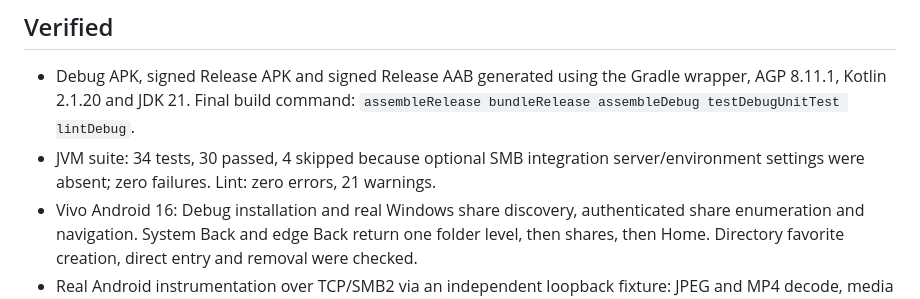
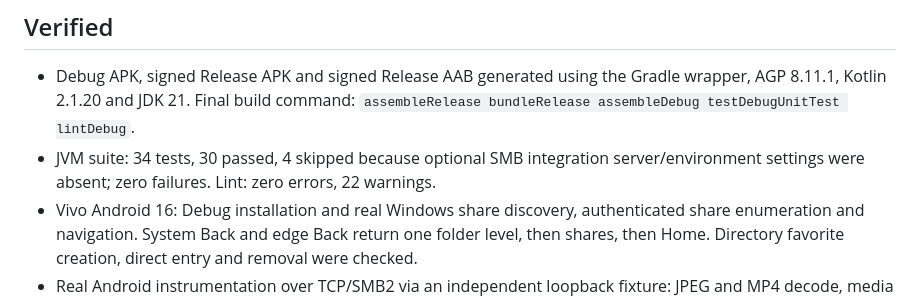
Before and after one commit to Cand1ePower/ezSMB, a Markdown page: docs/public/testing.md, the part around the change. GitHub-like rendering.

Commit message:
Record final lint warning count

```diff
--- a/docs/public/testing.md
+++ b/docs/public/testing.md
@@ -5,7 +5,7 @@ Status: public preview 0.3.1, 2026-10-18. Build success is not a claim of univer
 ## Verified
 
 - Debug APK, signed Release APK and signed Release AAB generated using the Gradle wrapper, AGP 8.11.1, Kotlin 2.1.20 and JDK 21. Final build command: `assembleRelease bundleRelease assembleDebug testDebugUnitTest lintDebug`.
-- JVM suite: 34 tests, 30 passed, 4 skipped because optional SMB integration server/environment settings were absent; zero failures. Lint: zero errors, 21 warnings.
+- JVM suite: 34 tests, 30 passed, 4 skipped because optional SMB integration server/environment settings were absent; zero failures. Lint: zero errors, 22 warnings.
 - Vivo Android 16: Debug installation and real Windows share discovery, authenticated share enumeration and navigation. System Back and edge Back return one folder level, then shares, then Home. Directory favorite creation, direct entry and removal were checked.
 - Real Android instrumentation over TCP/SMB2 via an independent loopback fixture: JPEG and MP4 decode, media cache hits, image and video folder covers, empty/nested-only folder fallback. This is a protocol test fixture, not proof of Samba/NAS interoperability.
 - Favorite persistence and identity rules were tested on Android with synthetic address-metadata changes. This does not count as a real DHCP lease-change test.
```
